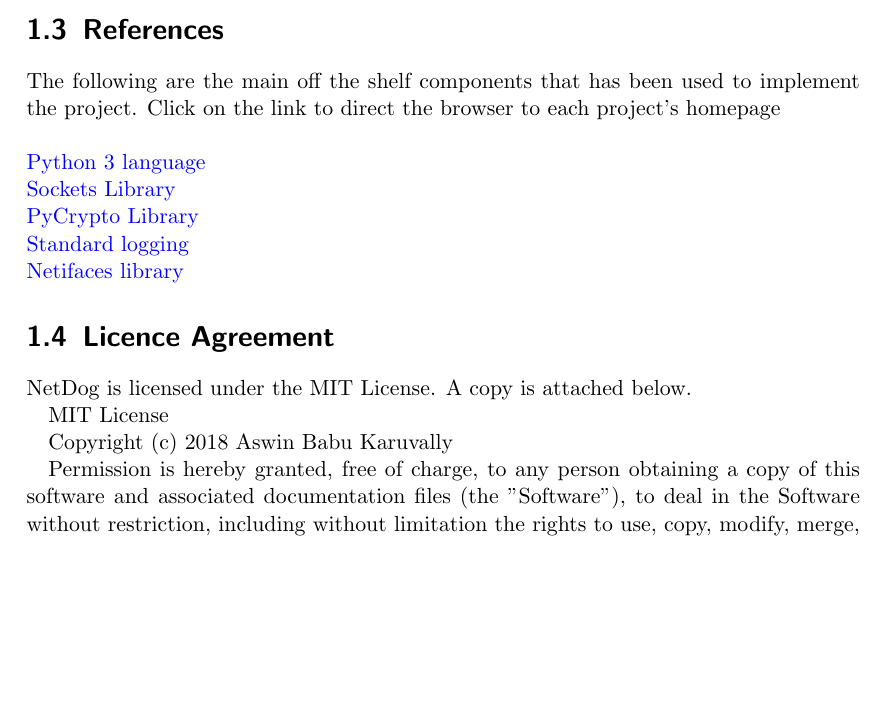
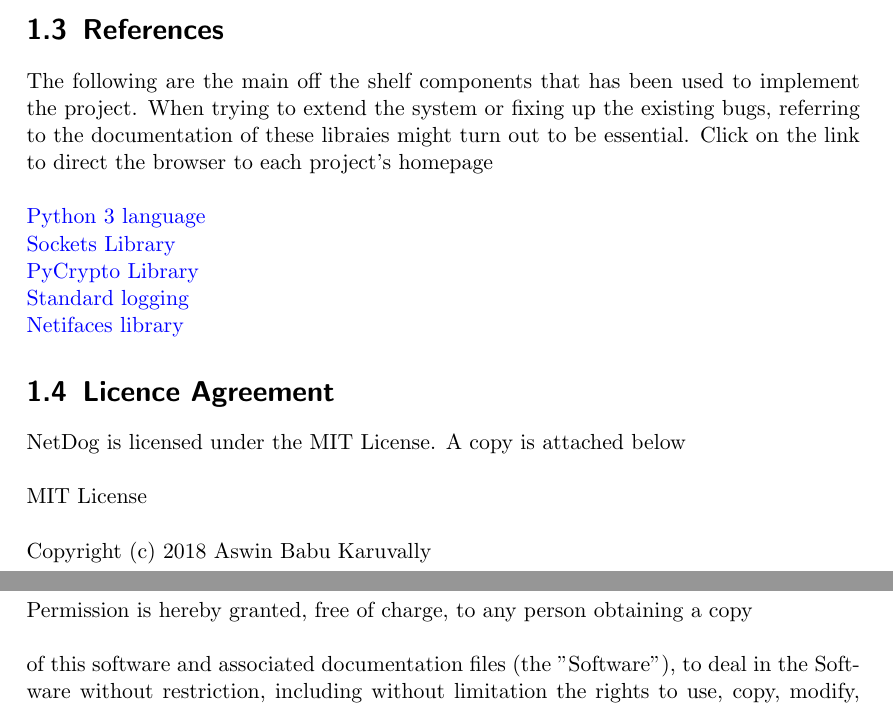
Before and after one commit to karuvally/project_green, a LaTeX document (doc/srs/netdog_srs.tex): part of page 4 of 9 before the commit and two parts of pages 4 and 5 of 9 after it, the two joined at a grey line, cut so that both start at the same text, the shorter picture padded with empty space. Compiled offline with pdfLaTeX.

Commit message:
updated references

```diff
--- a/doc/srs/netdog_srs.tex
+++ b/doc/srs/netdog_srs.tex
@@ -96,8 +96,10 @@
 
 \section{References}
 The following are the main off the shelf components that has been used to
-implement the project. Click on the link to direct the browser to each
-project's homepage\\\\
+implement the project. When trying to extend the system or fixing up the
+existing bugs, referring to the documentation of these libraies might turn out
+to be essential. Click on the link to direct the browser to each project's
+homepage\\\\
 \href{https://docs.python.org/3/tutorial/introduction.html}{Python 3 language}\\
 \href{Sockets: https://docs.python.org/3/howto/sockets.html}{Sockets Library}\\
 \href{https://www.dlitz.net/software/pycrypto}{PyCrypto Library}\\
@@ -105,13 +107,10 @@
 \href{https://pypi.org/project/netifaces}{Netifaces library}
 
 \section{Licence Agreement}
-NetDog is licensed under the MIT License. A copy is attached below.
-
-MIT License
-
-Copyright (c) 2018 Aswin Babu Karuvally
-
-Permission is hereby granted, free of charge, to any person obtaining a copy
+NetDog is licensed under the MIT License. A copy is attached below\\\\
+MIT License\\\\
+Copyright (c) 2018 Aswin Babu Karuvally\\\\
+Permission is hereby granted, free of charge, to any person obtaining a copy\\\\
 of this software and associated documentation files (the "Software"), to deal
 in the Software without restriction, including without limitation the rights
 to use, copy, modify, merge, publish, distribute, sublicense, and/or sell
```
Also changed, not shown: doc/srs/netdog_srs.pdf, doc/srs/netdog_srs.tex (6 more changed lines).
